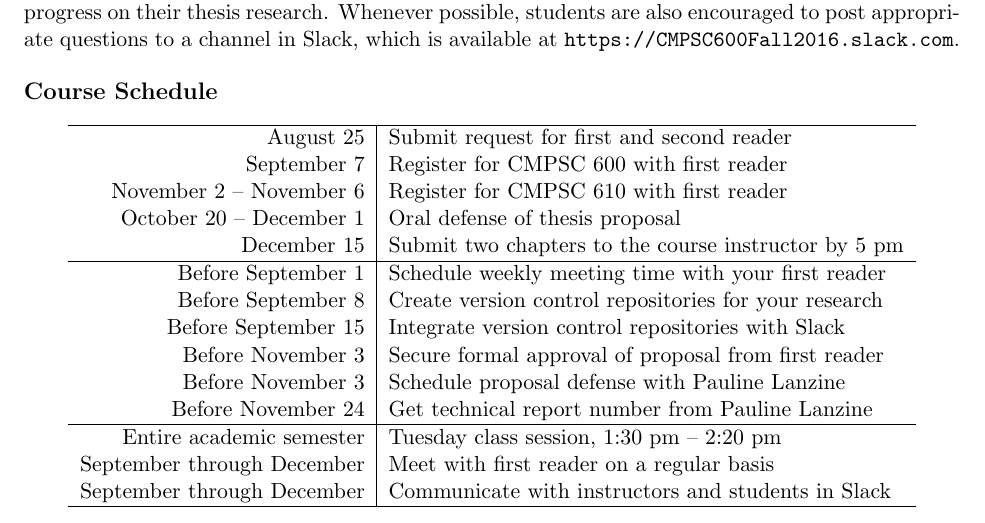
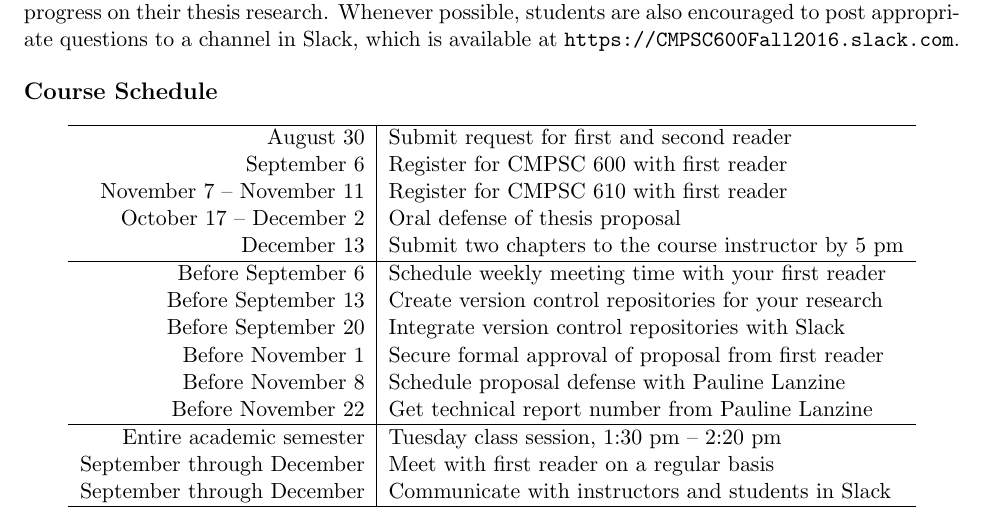
Before and after one commit to gkapfham/cs60061020162017, a LaTeX document (syllabus/cs600Fall2016_syllabus.tex): part of page 1 of 4, cut so that both start at the same text. Compiled offline with pdfLaTeX; a LaTeX package or settings file that is missing is left out.

Commit message:
Revising the table of dates in the cs600Fall2016_syllabus.

```diff
--- a/syllabus/cs600Fall2016_syllabus.tex
+++ b/syllabus/cs600Fall2016_syllabus.tex
@@ -69,20 +69,20 @@ possible, students are also encouraged to post appropriate questions to a channe
 
 \hline
 
-August 25                & Submit request for first and second reader \\
-September 7              & Register for CMPSC 600 with first reader \\
-November 2 -- November 6 & Register for CMPSC 610 with first reader \\
-October 20 -- December 1 & Oral defense of thesis proposal \\
-December 15              & Submit two chapters to the course instructor by 5 pm \\
+August 30                 & Submit request for first and second reader           \\
+September 6               & Register for CMPSC 600 with first reader             \\
+November 7 -- November 11 & Register for CMPSC 610 with first reader             \\
+October 17 -- December 2  & Oral defense of thesis proposal                      \\
+December 13               & Submit two chapters to the course instructor by 5 pm \\
 
 \hline
 
-Before September 1  & Schedule weekly meeting time with your first reader \\
-Before September 8  & Create version control repositories for your research \\
-Before September 15 & Integrate version control repositories with Slack \\
-Before November 3   & Secure formal approval of proposal from first reader \\
-Before November 3   & Schedule proposal defense with Pauline Lanzine \\
-Before November 24  & Get technical report number from Pauline Lanzine \\
+Before September 6  & Schedule weekly meeting time with your first reader   \\
+Before September 13 & Create version control repositories for your research \\
+Before September 20 & Integrate version control repositories with Slack     \\
+Before November 1   & Secure formal approval of proposal from first reader  \\
+Before November 8   & Schedule proposal defense with Pauline Lanzine        \\
+Before November 22  & Get technical report number from Pauline Lanzine      \\
 
 \hline
 
```
